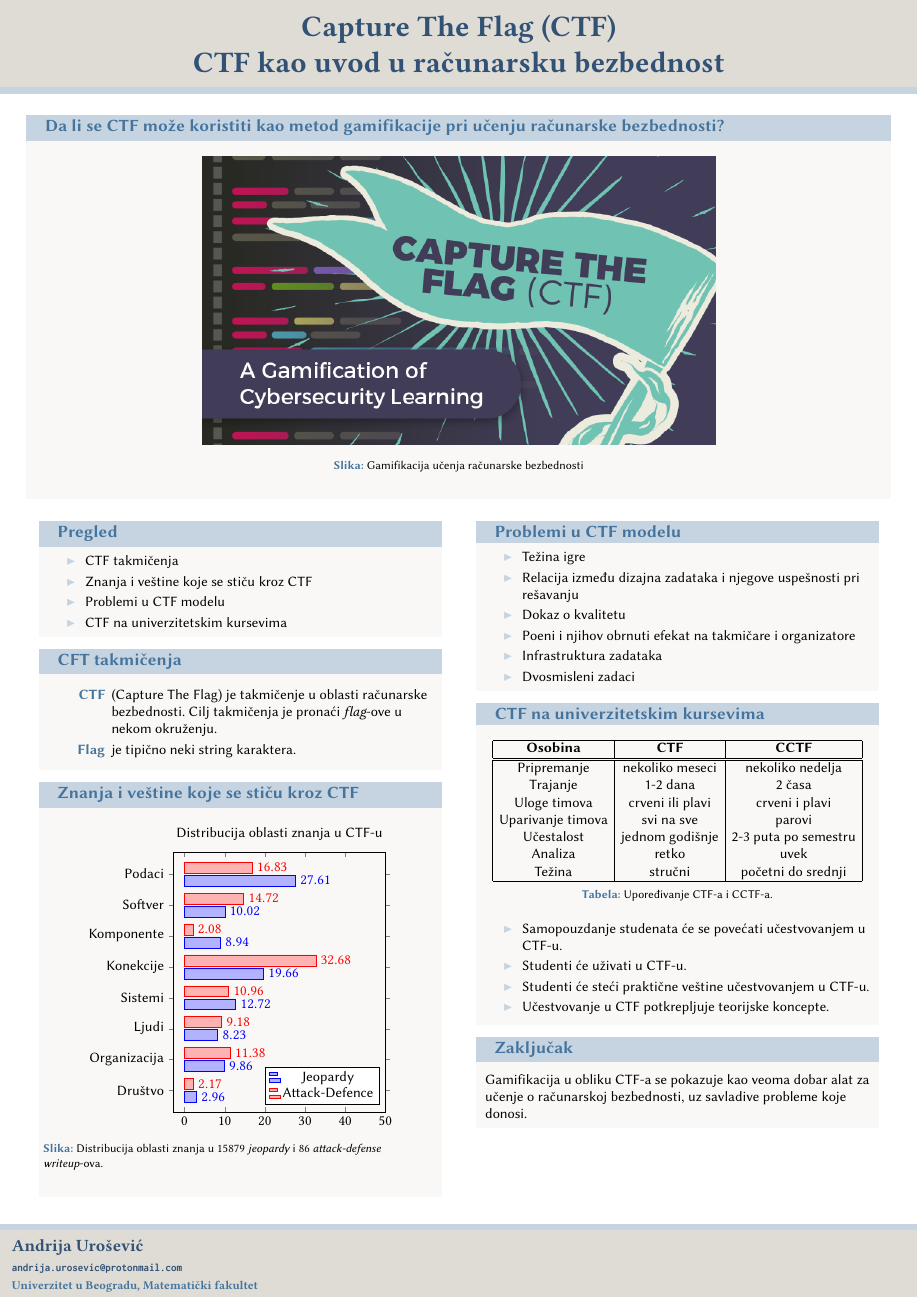
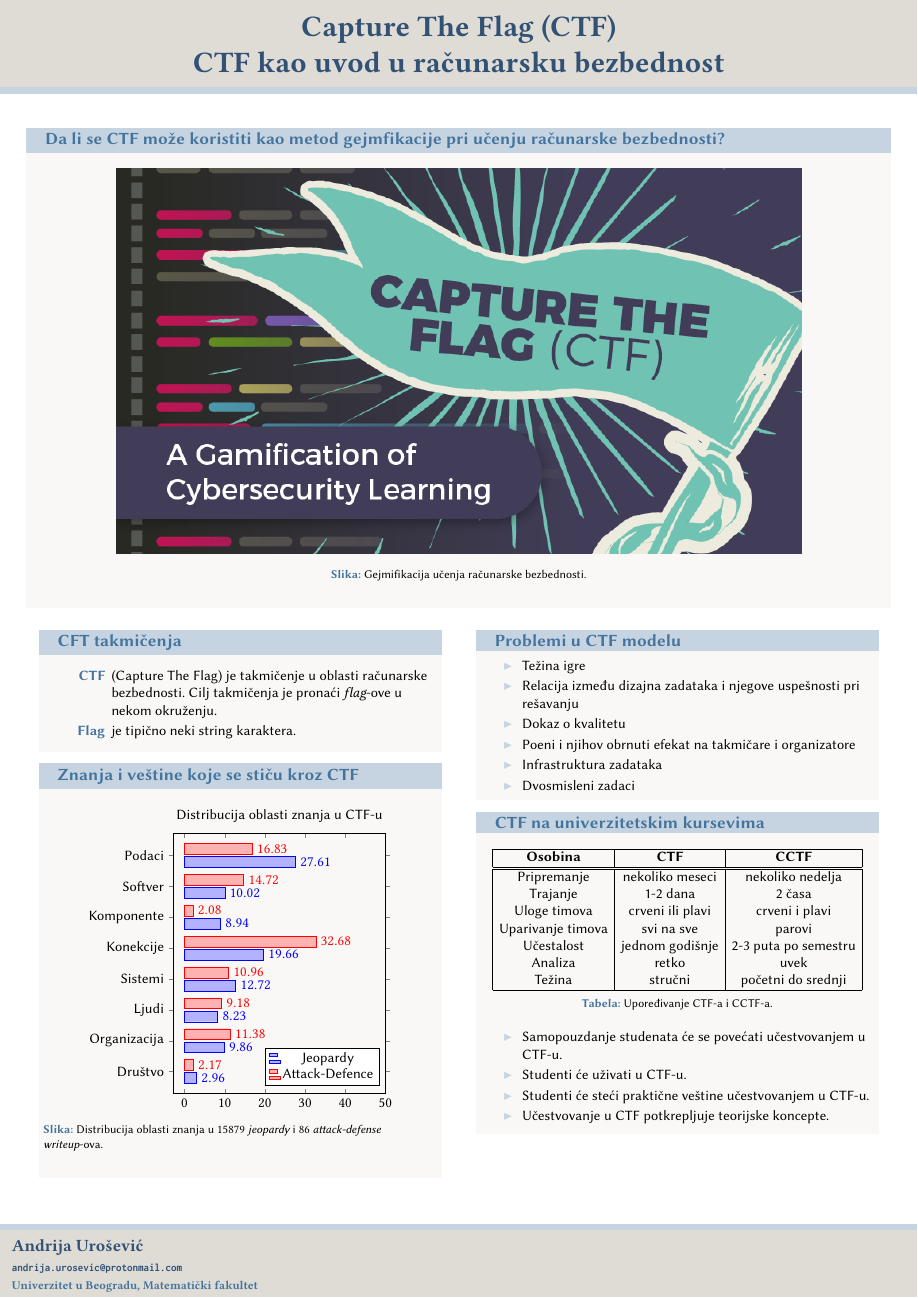
Before and after one commit to vukvuk21/RID, a LaTeX poster (rid_2022_seminarski/mi18083_Andrija_Urosevic/predavanje_2/ctf_post.tex): the whole page. Compiled offline with pdfLaTeX.

Commit message:
Azuriran poster

```diff
--- a/rid_2022_seminarski/mi18083_Andrija_Urosevic/predavanje_2/ctf_post.tex
+++ b/rid_2022_seminarski/mi18083_Andrija_Urosevic/predavanje_2/ctf_post.tex
@@ -36,13 +36,13 @@
 %-----------------------------------------------------------------------------
 
     \begin{block}
-        {Da li se CTF može koristiti kao metod gamifikacije pri učenju
+        {Da li se CTF može koristiti kao metod gejmfikacije pri učenju
         računarske bezbednosti?}
         \begin{figure}
             \centering
-            \includegraphics[width=0.6\textwidth]{Slike/ctf_gami.png}
-            \caption{Gamifikacija učenja računarske
-            bezbednosti}\label{fig:ctfgami}
+            \includegraphics[width=0.8\textwidth]{Slike/ctf_gami.png}
+            \caption{Gejmifikacija učenja računarske
+            bezbednosti.}\label{fig:ctfgami}
         \end{figure}
     \end{block}
 
@@ -56,17 +56,6 @@
 %   FIRST COLUMNS
 %-----------------------------------------------------------------------------
         \begin{column}{.46\textwidth}
-
-%-----------------------------------------------------------------------------
-
-            \begin{block}{Pregled}
-                \begin{itemize}
-                    \item CTF takmičenja
-                    \item Znanja i veštine koje se stiču kroz CTF
-                    \item Problemi u CTF modelu
-                    \item CTF na univerzitetskim kursevima
-                \end{itemize}
-            \end{block}
 
 %-----------------------------------------------------------------------------
 
@@ -188,14 +177,6 @@
 
 %-----------------------------------------------------------------------------
 
-            \begin{block}{Zaključak}
-                Gamifikacija u obliku CTF-a se pokazuje kao veoma dobar alat
-                za učenje o računarskoj bezbednosti, uz savladive probleme
-                koje donosi.
-            \end{block}
-
-%-----------------------------------------------------------------------------
-
         \end{column}
 
     \end{columns}
```
Also changed, not shown: rid_2022_seminarski/mi18083_Andrija_Urosevic/predavanje_2/ctf_post.pdf.
